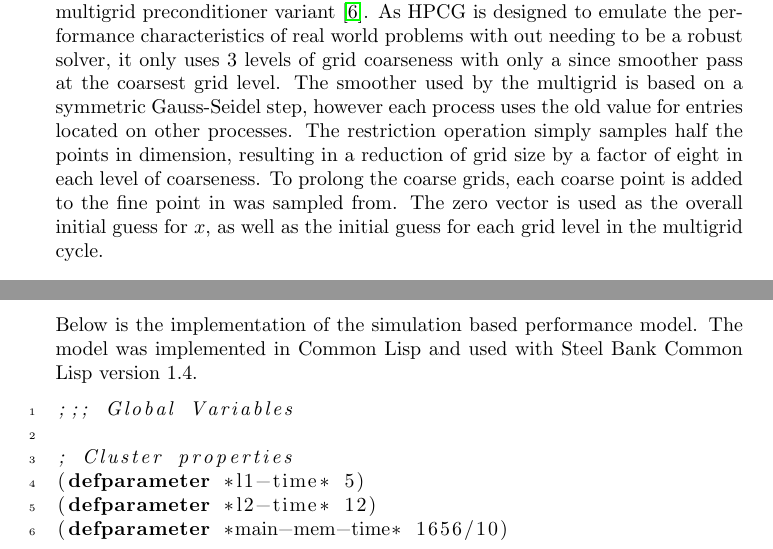
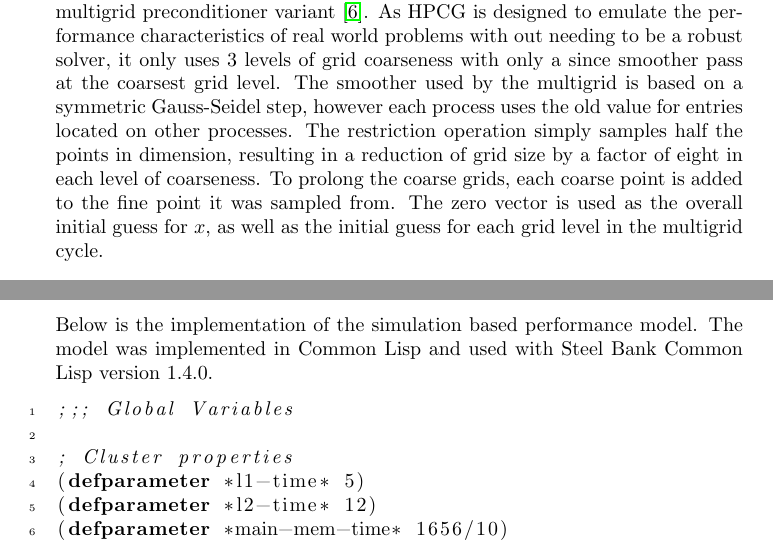
Before and after one commit to neil-lindquist/Undergrad-Thesis, a LaTeX thesis (thesis.tex, which reads appendices/modelSource.tex, sections/2.Background.Problem Setup.tex): two parts of pages 12 and 30 of 32, joined at a grey line, cut so that both start at the same text. Compiled offline with pdfLaTeX.

Commit message:
Minor touchups

```diff
--- a/appendices/modelSource.tex
+++ b/appendices/modelSource.tex
@@ -1,5 +1,5 @@
 Below is the implementation of the simulation based performance model.
-The model was implemented in Common Lisp and used with Steel Bank Common Lisp version 1.4.
+The model was implemented in Common Lisp and used with Steel Bank Common Lisp version 1.4.0.
 
 %TODO out of date
 \begin{lstlisting}[language=Lisp,
--- a/sections/2.Background.Problem Setup.tex
+++ b/sections/2.Background.Problem Setup.tex
@@ -20,5 +20,5 @@ As HPCG is designed to emulate the performance characteristics of real world pro
 The smoother used by the multigrid is based on a symmetric Gauss-Seidel step, however each process uses the old value for entries located on other processes.
 %TODO improve wording
 The restriction operation simply samples half the points in dimension, resulting in a reduction of grid size by a factor of eight in each level of coarseness.
-To prolong the coarse grids, each coarse point is added to the fine point in was sampled from.
+To prolong the coarse grids, each coarse point is added to the fine point it was sampled from.
 The zero vector is used as the overall initial guess for \(x\), as well as the initial guess for each grid level in the multigrid cycle.
```
Also changed, not shown: sections/4.Test Results.tex (+1 -1 lines), thesis.pdf.
